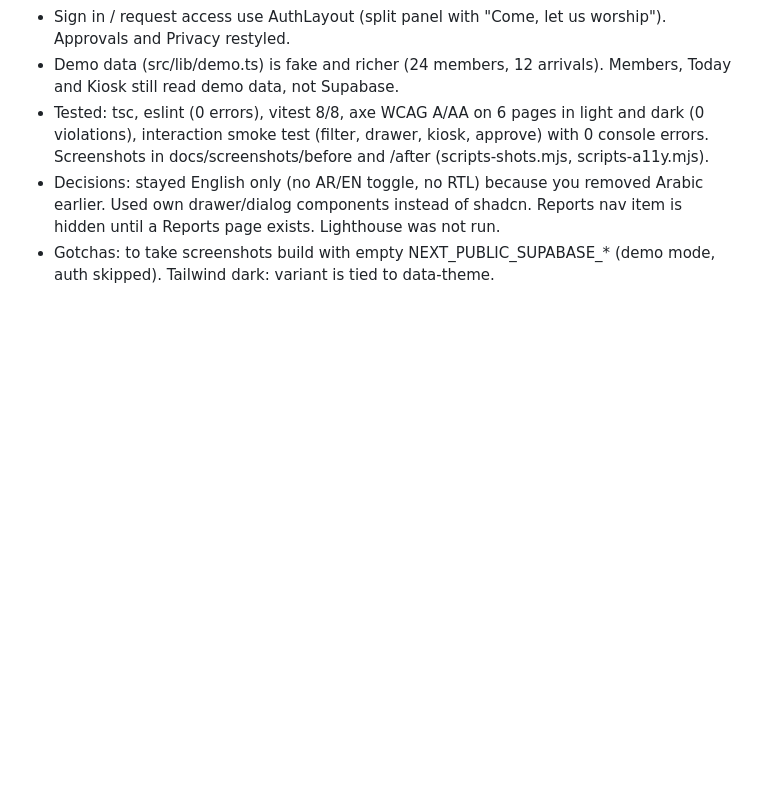
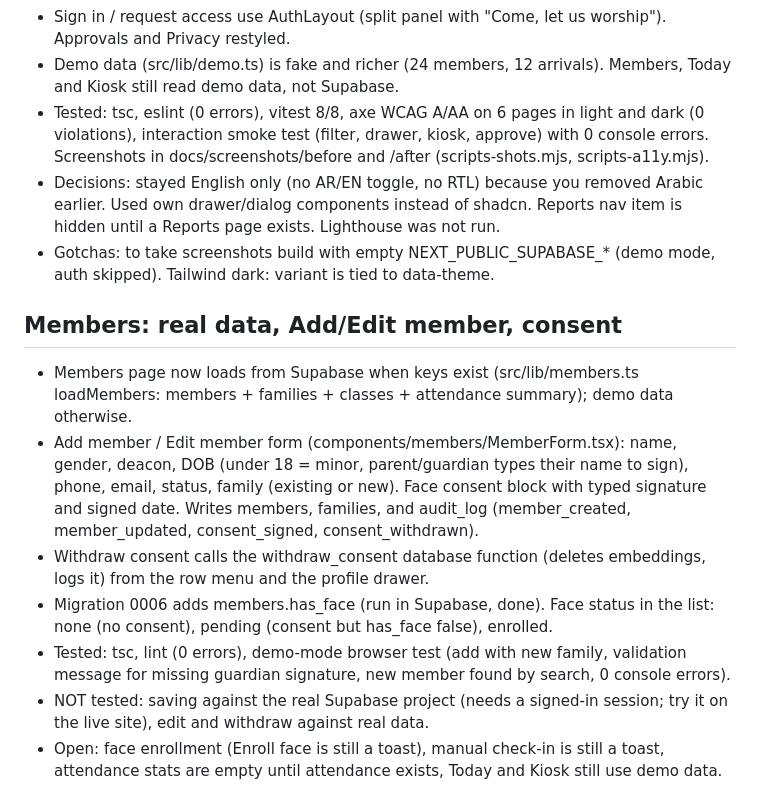
Before and after one commit to morcosfady/kanisa-checkin, a Markdown page: docs/HANDOFF.md, the part around the change. Rendered like a GitHub page; blank space fills up the shorter version.

Commit message:
Handoff: add member, real members list, consent

```diff
--- a/docs/HANDOFF.md
+++ b/docs/HANDOFF.md
@@ -51,3 +51,12 @@
 - Tested: tsc, eslint (0 errors), vitest 8/8, axe WCAG A/AA on 6 pages in light and dark (0 violations), interaction smoke test (filter, drawer, kiosk, approve) with 0 console errors. Screenshots in docs/screenshots/before and /after (scripts-shots.mjs, scripts-a11y.mjs).
 - Decisions: stayed English only (no AR/EN toggle, no RTL) because you removed Arabic earlier. Used own drawer/dialog components instead of shadcn. Reports nav item is hidden until a Reports page exists. Lighthouse was not run.
 - Gotchas: to take screenshots build with empty NEXT_PUBLIC_SUPABASE_* (demo mode, auth skipped). Tailwind dark: variant is tied to data-theme.
+
+## Members: real data, Add/Edit member, consent
+- Members page now loads from Supabase when keys exist (src/lib/members.ts loadMembers: members + families + classes + attendance summary); demo data otherwise.
+- Add member / Edit member form (components/members/MemberForm.tsx): name, gender, deacon, DOB (under 18 = minor, parent/guardian types their name to sign), phone, email, status, family (existing or new). Face consent block with typed signature and signed date. Writes members, families, and audit_log (member_created, member_updated, consent_signed, consent_withdrawn).
+- Withdraw consent calls the withdraw_consent database function (deletes embeddings, logs it) from the row menu and the profile drawer.
+- Migration 0006 adds members.has_face (run in Supabase, done). Face status in the list: none (no consent), pending (consent but has_face false), enrolled.
+- Tested: tsc, lint (0 errors), demo-mode browser test (add with new family, validation message for missing guardian signature, new member found by search, 0 console errors).
+- NOT tested: saving against the real Supabase project (needs a signed-in session; try it on the live site), edit and withdraw against real data.
+- Open: face enrollment (Enroll face is still a toast), manual check-in is still a toast, attendance stats are empty until attendance exists, Today and Kiosk still use demo data.
```
